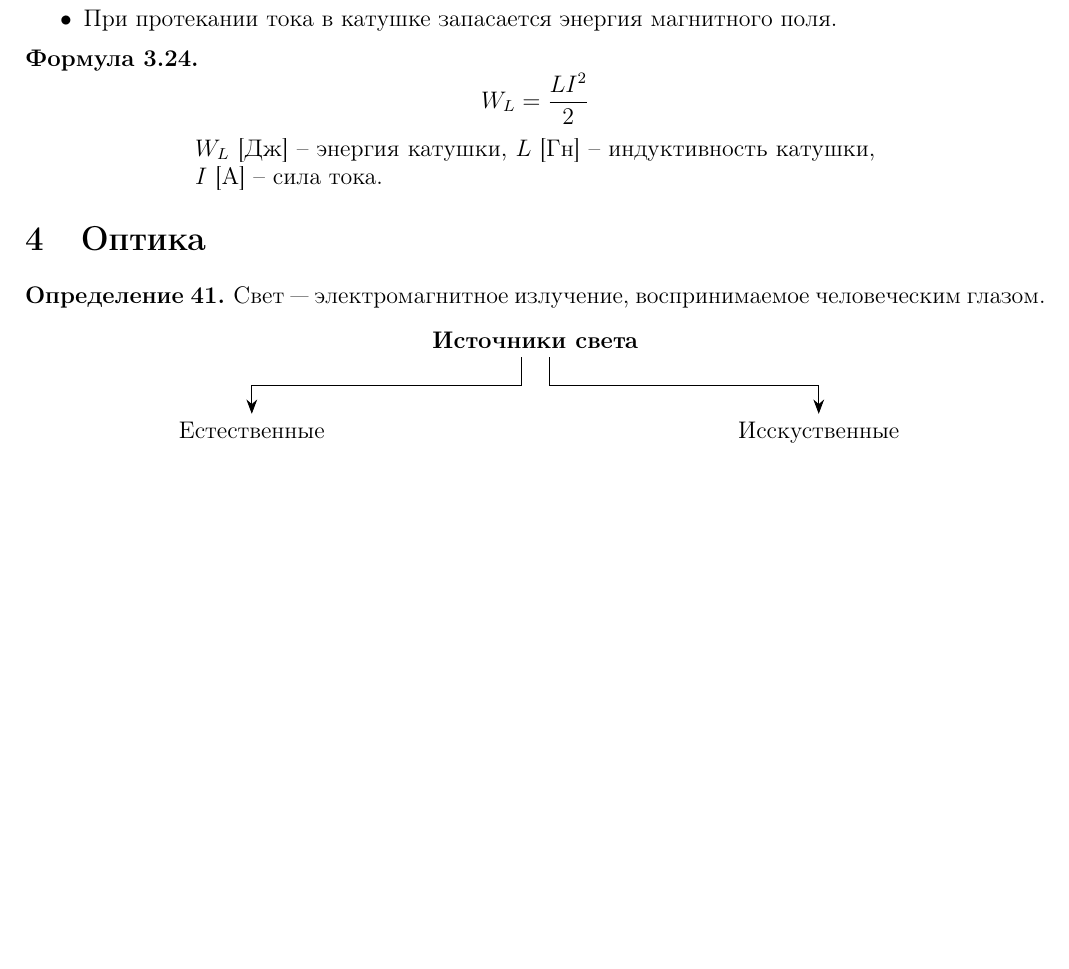
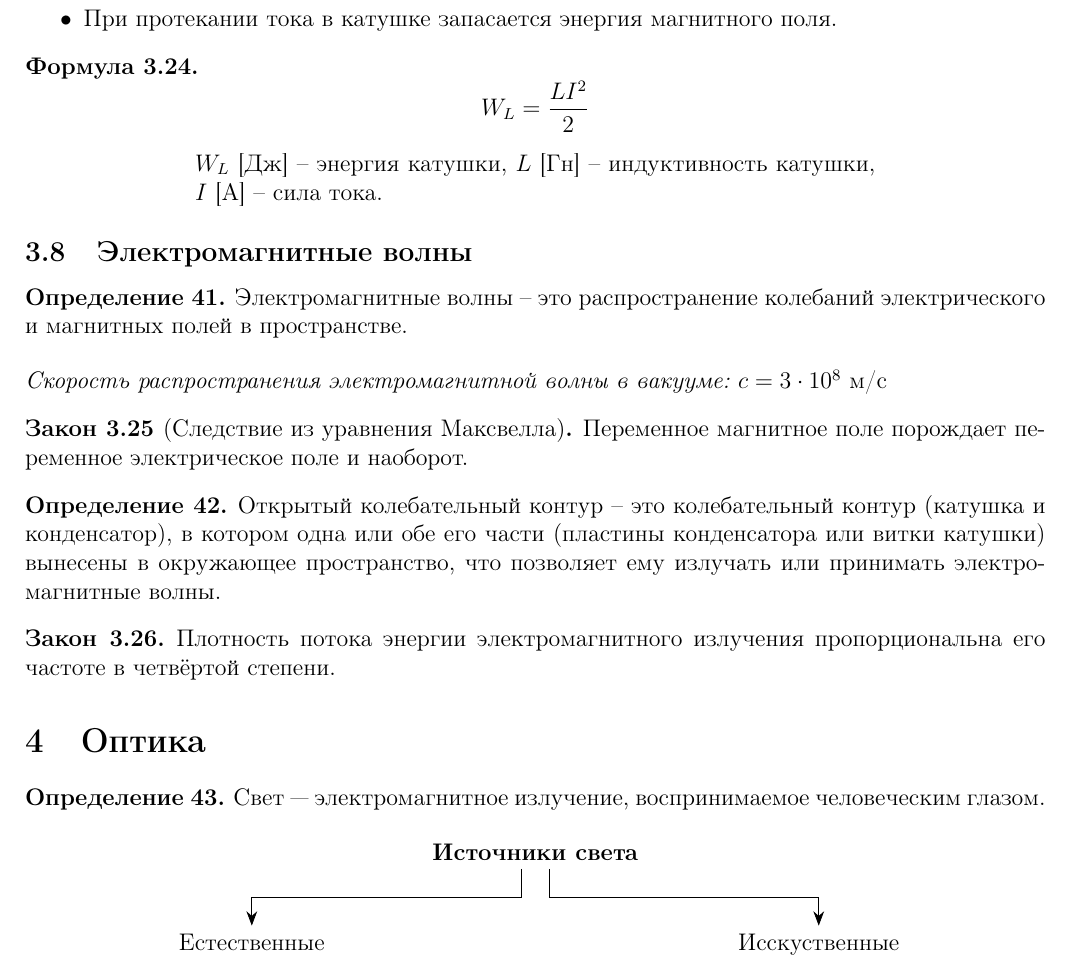
Before and after one commit to Alex11201/LaTeX, a LaTeX document (Physics/physics.tex): part of page 10 of 22, cut so that both start at the same text, the shorter picture padded with empty space. Compiled offline with pdfLaTeX.

Commit message:
Электромагнитные волны

```diff
--- a/Physics/physics.tex
+++ b/Physics/physics.tex
@@ -640,6 +640,23 @@
         \end{minipage}
     \end{center}
 \end{formula}
+
+\subsection{Электромагнитные волны}
+
+\begin{definition}
+    Электромагнитные волны -- это распространение колебаний электрического и магнитных полей в пространстве.\bigskip
+
+    \textit{Скорость распространения электромагнитной волны в вакууме: $c=3\cdot 10^8$} м/с
+\end{definition}
+\begin{law}[Следствие из уравнения Максвелла]
+    Переменное магнитное поле порождает переменное электрическое поле и наоборот.
+\end{law}
+\begin{definition}
+    Открытый колебательный контур -- это колебательный контур (катушка и конденсатор), в котором одна или обе его части (пластины конденсатора или витки катушки) вынесены в окружающее пространство, что позволяет ему излучать или принимать электромагнитные волны.
+\end{definition}
+\begin{law}
+    Плотность потока энергии электромагнитного излучения пропорциональна его частоте в четвёртой степени.
+\end{law}
 
 \section{Оптика}
 
```
Also changed, not shown: Physics/physics.pdf.
